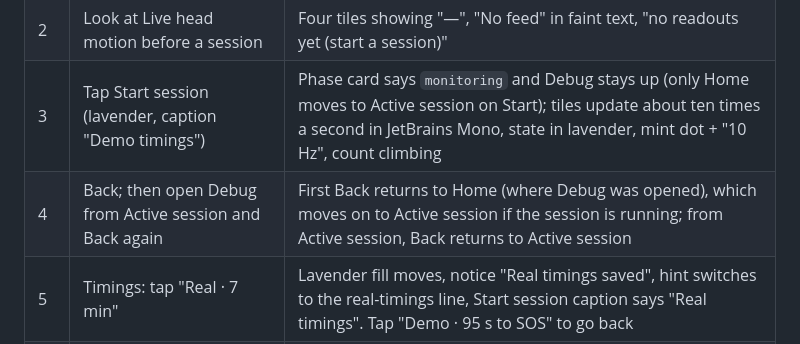
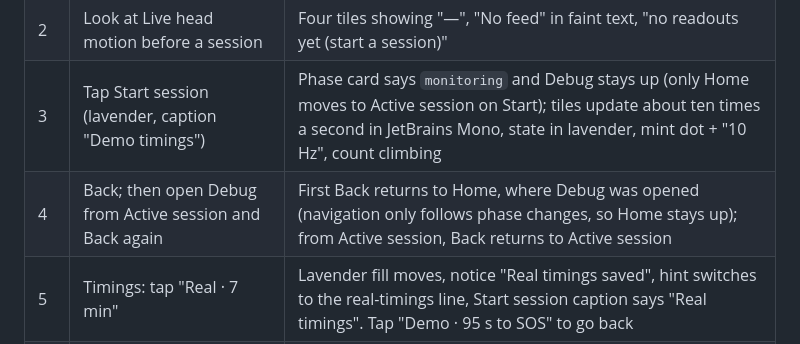
Before and after one commit to Mosesml/HTV-Project, a Markdown page: docs/overnight/UI-debug.md, the part around the change. Rendered like a GitHub page.

Commit message:
docs: correct the Debug Back step in the test guide

```diff
--- a/docs/overnight/UI-debug.md
+++ b/docs/overnight/UI-debug.md
@@ -106,7 +106,7 @@ npx expo lint
 | 1 | From Home (with saved settings) tap "Debug panel" | Dark Debug panel: Back (44 pt, outlined chevron), "Debug", amber "Simulated" pill on the right |
 | 2 | Look at Live head motion before a session | Four tiles showing "—", "No feed" in faint text, "no readouts yet (start a session)" |
 | 3 | Tap Start session (lavender, caption "Demo timings") | Phase card says `monitoring` and Debug stays up (only Home moves to Active session on Start); tiles update about ten times a second in JetBrains Mono, state in lavender, mint dot + "10 Hz", count climbing |
-| 4 | Back; then open Debug from Active session and Back again | First Back returns to Home (where Debug was opened), which moves on to Active session if the session is running; from Active session, Back returns to Active session |
+| 4 | Back; then open Debug from Active session and Back again | First Back returns to Home, where Debug was opened (navigation only follows phase changes, so Home stays up); from Active session, Back returns to Active session |
 | 5 | Timings: tap "Real · 7 min" | Lavender fill moves, notice "Real timings saved", hint switches to the real-timings line, Start session caption says "Real timings". Tap "Demo · 95 s to SOS" to go back |
 | 6 | Noise control: tap Shortcuts, then Off, then Bridge | Blue fill follows, line reads "Backend: shortcuts · connected", "Backend: off · not connected", "Backend: bridge · connected" (the fake connects every backend) |
 | 7 | Toggle Simulate offline on, then off | Track turns lavender, knob slides; off again. VoiceOver: "Simulate offline, switch", hint explains it |
```
